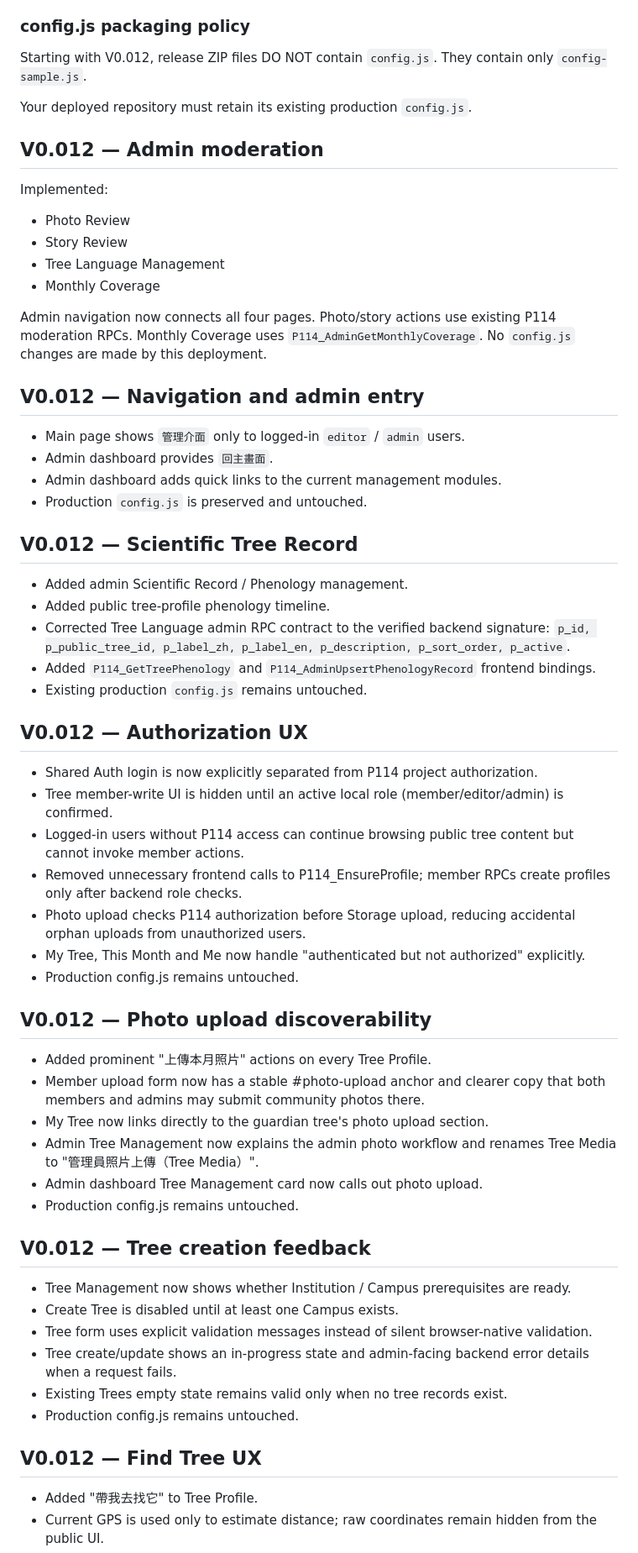
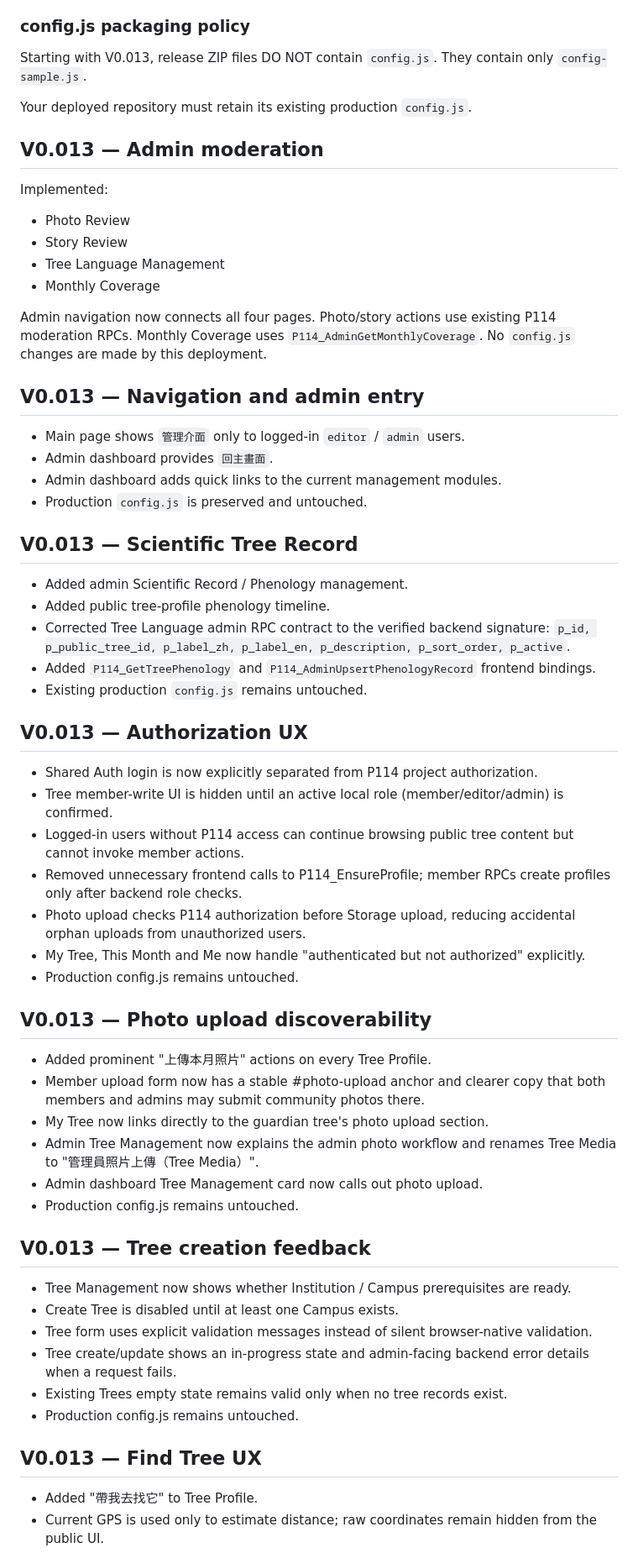
Before and after one commit to bagilu/P114, a Markdown page: README.md, the part around one of its changes. Shown at 84% size. Rendered like a GitHub page.

Commit message:
Deploy P114 V0.013 README.md

```diff
--- a/README.md
+++ b/README.md
@@ -110,13 +110,13 @@ Security:
 
 ### config.js packaging policy
 
-Starting with V0.012, release ZIP files DO NOT contain `config.js`.
+Starting with V0.013, release ZIP files DO NOT contain `config.js`.
 They contain only `config-sample.js`.
 
 Your deployed repository must retain its existing production `config.js`.
 
 
-## V0.012 — Admin moderation
+## V0.013 — Admin moderation
 
 Implemented:
 - Photo Review
@@ -129,14 +129,14 @@ Photo/story actions use existing P114 moderation RPCs.
 Monthly Coverage uses `P114_AdminGetMonthlyCoverage`.
 No `config.js` changes are made by this deployment.
 
-## V0.012 — Navigation and admin entry
+## V0.013 — Navigation and admin entry
 
 - Main page shows `管理介面` only to logged-in `editor` / `admin` users.
 - Admin dashboard provides `回主畫面`.
 - Admin dashboard adds quick links to the current management modules.
 - Production `config.js` is preserved and untouched.
 
-## V0.012 — Scientific Tree Record
+## V0.013 — Scientific Tree Record
 
 - Added admin Scientific Record / Phenology management.
 - Added public tree-profile phenology timeline.
@@ -146,7 +146,7 @@ No `config.js` changes are made by this deployment.
 - Existing production `config.js` remains untouched.
 
 
-## V0.012 — Authorization UX
+## V0.013 — Authorization UX
 
 - Shared Auth login is now explicitly separated from P114 project authorization.
 - Tree member-write UI is hidden until an active local role (member/editor/admin) is confirmed.
@@ -157,7 +157,7 @@ No `config.js` changes are made by this deployment.
 - Production config.js remains untouched.
 
 
-## V0.012 — Photo upload discoverability
+## V0.013 — Photo upload discoverability
 
 - Added prominent "上傳本月照片" actions on every Tree Profile.
 - Member upload form now has a stable #photo-upload anchor and clearer copy that both members and admins may submit community photos there.
@@ -167,7 +167,7 @@ No `config.js` changes are made by this deployment.
 - Production config.js remains untouched.
 
 
-## V0.012 — Tree creation feedback
+## V0.013 — Tree creation feedback
 
 - Tree Management now shows whether Institution / Campus prerequisites are ready.
 - Create Tree is disabled until at least one Campus exists.
@@ -177,7 +177,7 @@ No `config.js` changes are made by this deployment.
 - Production config.js remains untouched.
 
 
-## V0.012 — Find Tree UX
+## V0.013 — Find Tree UX
 
 - Added "帶我去找它" to Tree Profile.
 - Current GPS is used only to estimate distance; raw coordinates remain hidden from the public UI.
```
Also changed, not shown: other parts of README.md (+16 -6 lines).
